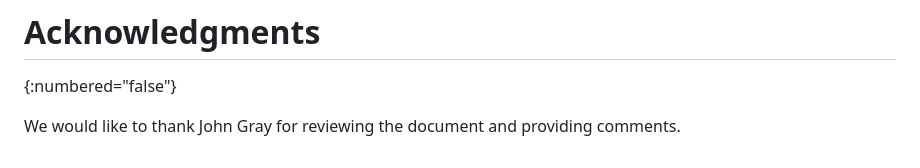
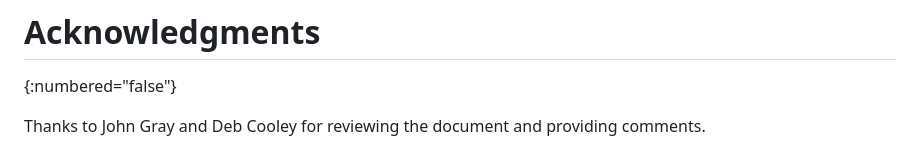
Before and after one commit to lamps-wg/pkcs8-PriKeyInfoCt, a Markdown page: draft-ietf-lamps-pkcs8-prikeyinfo-contenttypes.md, the part around the change. Drawn GitHub-style.

Commit message:
Update Acknowledgments

```diff
--- a/draft-ietf-lamps-pkcs8-prikeyinfo-contenttypes.md
+++ b/draft-ietf-lamps-pkcs8-prikeyinfo-contenttypes.md
@@ -155,4 +155,4 @@ END
 # Acknowledgments
 {:numbered="false"}
 
-We would like to thank John Gray for reviewing the document and providing comments.
+Thanks to John Gray and Deb Cooley for reviewing the document and providing comments.
```
